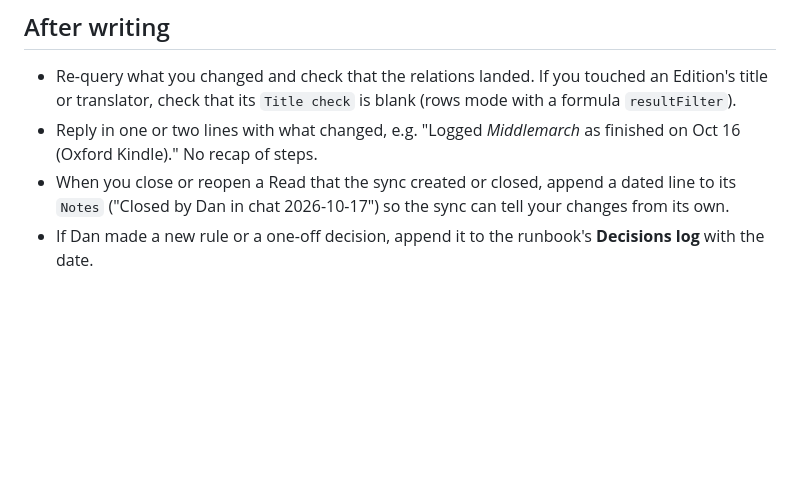
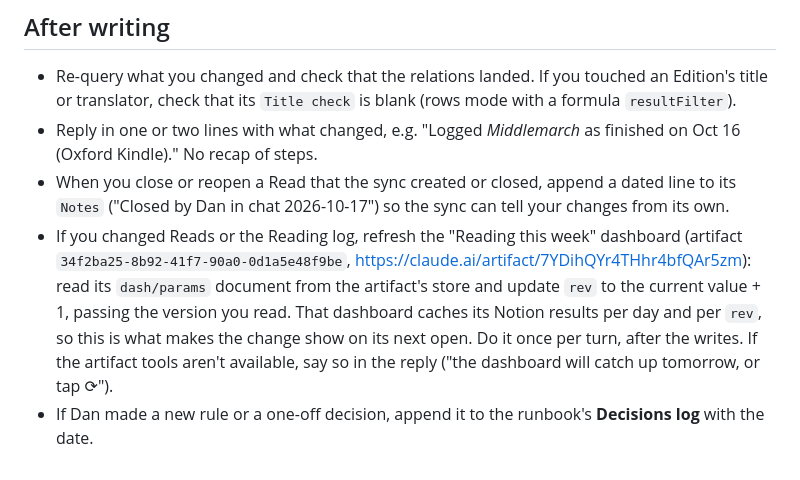
Before and after one commit to minikdj/reading-library-dashboard, a Markdown page: skills/reading/SKILL.md, the part around the change. Rendered like a GitHub page; blank space fills up the shorter version.

Commit message:
Reading skill: bump the weekly dashboard's rev after writes
The Reading this week dashboard now caches its two Notion queries per
day and per rev (a stored filter default) instead of per hour. After
writing Reads or the Reading log, the skill bumps rev so the change
shows on the dashboard's next open.

Co-Authored-By: Claude Opus 5.5 <noreply@anthropic.com>
Claude-Session: https://claude.ai/code/session_01MyNNNWqBwvzqawE9JxCmgA

```diff
--- a/skills/reading/SKILL.md
+++ b/skills/reading/SKILL.md
@@ -191,4 +191,5 @@ The old to-read list and DNF list are archived on purpose. Never import them.
 - Re-query what you changed and check that the relations landed. If you touched an Edition's title or translator, check that its `Title check` is blank (rows mode with a formula `resultFilter`).
 - Reply in one or two lines with what changed, e.g. "Logged *Middlemarch* as finished on Oct 16 (Oxford Kindle)." No recap of steps.
 - When you close or reopen a Read that the sync created or closed, append a dated line to its `Notes` ("Closed by Dan in chat 2026-10-17") so the sync can tell your changes from its own.
+- If you changed Reads or the Reading log, refresh the "Reading this week" dashboard (artifact `34f2ba25-8b92-41f7-90a0-0d1a5e48f9be`, https://claude.ai/artifact/7YDihQYr4THhr4bfQAr5zm): read its `dash/params` document from the artifact's store and update `rev` to the current value + 1, passing the version you read. That dashboard caches its Notion results per day and per `rev`, so this is what makes the change show on its next open. Do it once per turn, after the writes. If the artifact tools aren't available, say so in the reply ("the dashboard will catch up tomorrow, or tap ⟳").
 - If Dan made a new rule or a one-off decision, append it to the runbook's **Decisions log** with the date.
```
